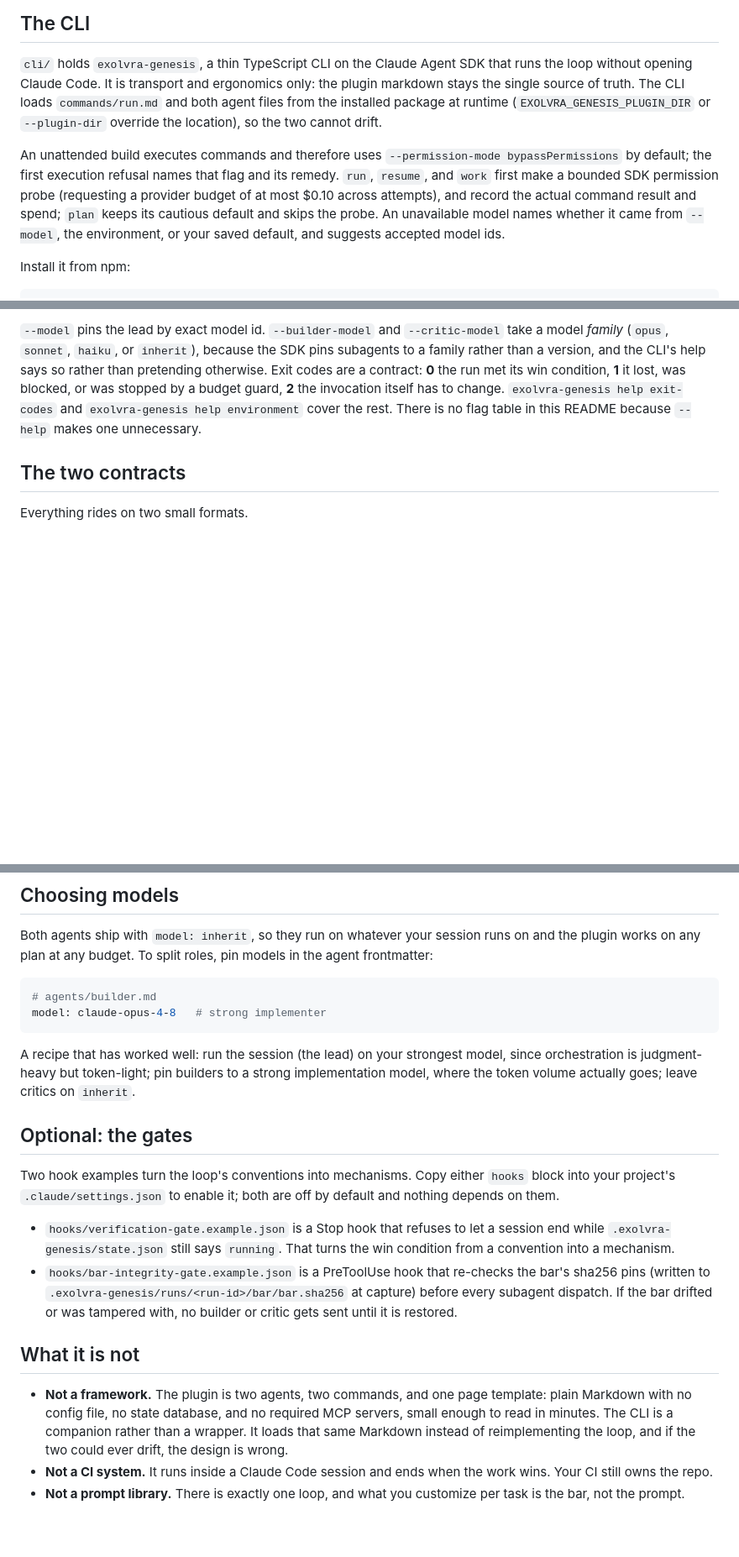
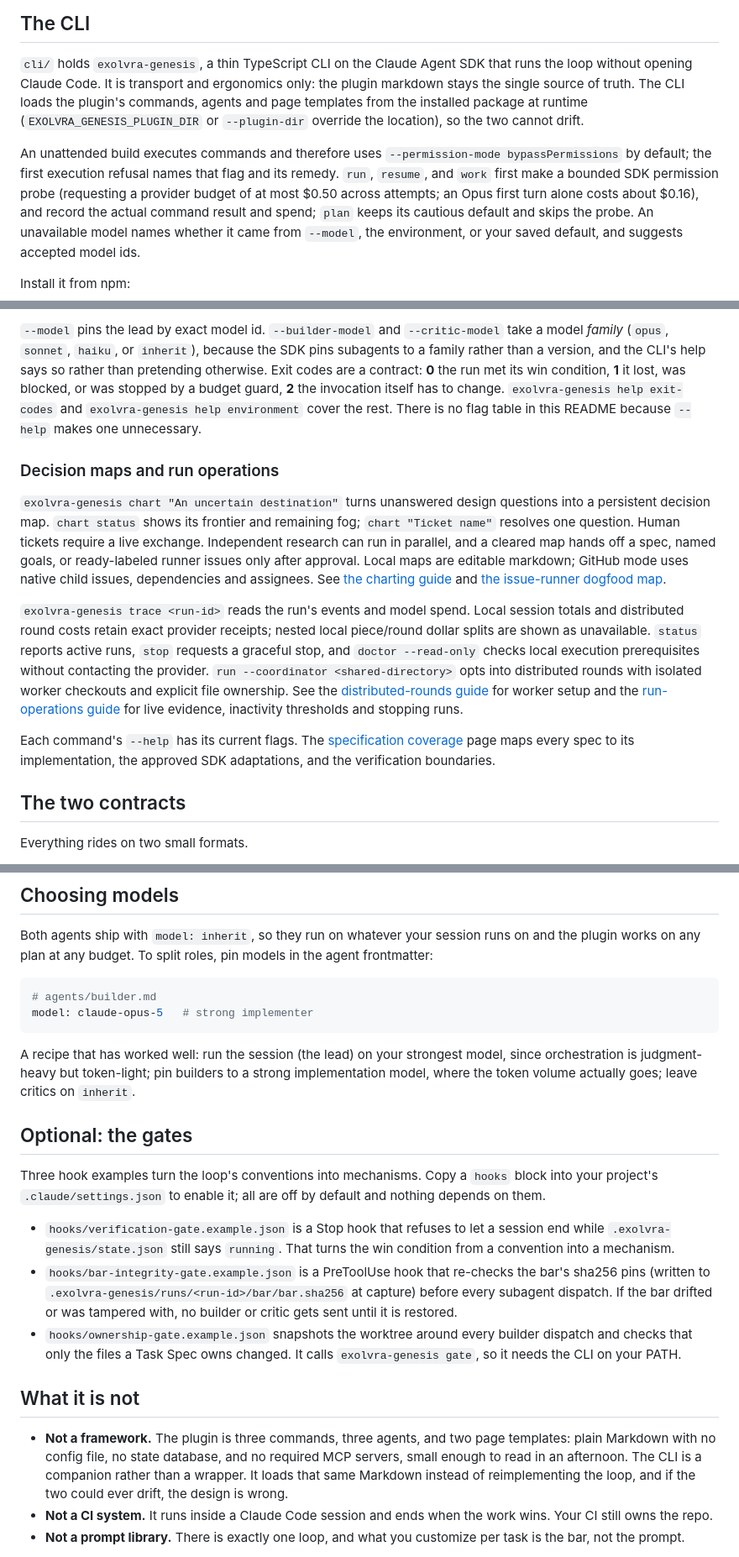
Before and after one commit to Evolvlabsai/Exolvra-Genesis, a Markdown page: README.md, 3 parts joined by grey strips. Shown at 84% size. Drawn GitHub-style; blank space fills up the shorter version.

Commit message:
READMEs catch up with 0.12.0: probe budget, plugin counts, third hook, map ignore line

````diff
--- a/README.md
+++ b/README.md
@@ -124,14 +125,15 @@ that, shipped.
 `cli/` holds `exolvra-genesis`, a thin TypeScript CLI on the Claude Agent SDK
 that runs the loop without opening Claude Code. It is transport and
 ergonomics only: the plugin markdown stays the single source of truth. The
-CLI loads `commands/run.md` and both agent files from the installed package
-at runtime (`EXOLVRA_GENESIS_PLUGIN_DIR` or `--plugin-dir` override the
-location), so the two cannot drift.
+CLI loads the plugin's commands, agents and page templates from the installed
+package at runtime (`EXOLVRA_GENESIS_PLUGIN_DIR` or `--plugin-dir` override
+the location), so the two cannot drift.
 
 An unattended build executes commands and therefore uses
 `--permission-mode bypassPermissions` by default; the first execution refusal
 names that flag and its remedy. `run`, `resume`, and `work` first make a bounded
-SDK permission probe (requesting a provider budget of at most $0.10 across attempts), and record the actual
+SDK permission probe (requesting a provider budget of at most $0.50 across
+attempts; an Opus first turn alone costs about $0.16), and record the actual
 command result and spend; `plan` keeps its cautious default and skips the probe.
 An unavailable model names whether it came from `--model`, the environment, or
 your saved default, and suggests accepted model ids.
@@ -211,6 +213,33 @@ was stopped by a budget guard, **2** the invocation itself has to change.
 cover the rest. There is no flag table in this README because `--help` makes
 one unnecessary.
 
+### Decision maps and run operations
+
+`exolvra-genesis chart "An uncertain destination"` turns unanswered design
+questions into a persistent decision map. `chart status` shows its frontier
+and remaining fog; `chart "Ticket name"` resolves one question. Human tickets
+require a live exchange. Independent research can run in parallel, and a
+cleared map hands off a spec, named goals, or ready-labeled runner issues only
+after approval. Local maps are editable markdown; GitHub mode uses native
+child issues, dependencies and assignees. See [the charting guide](docs/charting.md)
+and [the issue-runner dogfood map](.exolvra-genesis/map/MAP.md).
+
+`exolvra-genesis trace <run-id>` reads the run's events and model spend.
+Local session totals and distributed round costs retain exact provider
+receipts; nested local piece/round dollar splits are shown as unavailable.
+`status` reports active runs, `stop` requests a graceful stop, and
+`doctor --read-only` checks local execution prerequisites without contacting
+the provider. `run --coordinator <shared-directory>` opts into distributed
+rounds with isolated worker checkouts and explicit file ownership. See the
+[distributed-rounds guide](docs/distributed-rounds.md) for worker setup and the
+[run-operations guide](docs/run-operations.md) for live evidence, inactivity
+thresholds and stopping runs.
+
+Each command's `--help` has its current flags. The
+[specification coverage](docs/implementation-status.md) page maps every spec
+to its implementation, the approved SDK adaptations, and the verification
+boundaries.
+
 ## The two contracts
 
 Everything rides on two small formats.
@@ -231,7 +260,7 @@ models in the agent frontmatter:
 
 ```yaml
 # agents/builder.md
-model: claude-opus-4-8   # strong implementer
+model: claude-opus-5   # strong implementer
 ```
 
 A recipe that has worked well: run the session (the lead) on your strongest
@@ -241,8 +270,8 @@ critics on `inherit`.
 
 ## Optional: the gates
 
-Two hook examples turn the loop's conventions into mechanisms. Copy either
-`hooks` block into your project's `.claude/settings.json` to enable it; both
+Three hook examples turn the loop's conventions into mechanisms. Copy a
+`hooks` block into your project's `.claude/settings.json` to enable it; all
 are off by default and nothing depends on them.
 
 - `hooks/verification-gate.example.json` is a Stop hook that refuses to let a
@@ -252,12 +281,15 @@ are off by default and nothing depends on them.
   the bar's sha256 pins (written to `.exolvra-genesis/runs/<run-id>/bar/bar.sha256` at
   capture) before every subagent dispatch. If the bar drifted or was tampered
   with, no builder or critic gets sent until it is restored.
+- `hooks/ownership-gate.example.json` snapshots the worktree around every
+  builder dispatch and checks that only the files a Task Spec owns changed.
+  It calls `exolvra-genesis gate`, so it needs the CLI on your PATH.
 
 ## What it is not
 
-- **Not a framework.** The plugin is two agents, two commands, and one page
-  template: plain Markdown with no config file, no state database, and no
-  required MCP servers, small enough to read in minutes. The CLI is a
+- **Not a framework.** The plugin is three commands, three agents, and two
+  page templates: plain Markdown with no config file, no state database, and
+  no required MCP servers, small enough to read in an afternoon. The CLI is a
   companion rather than a wrapper. It loads that same Markdown instead of
   reimplementing the loop, and if the two could ever drift, the design is
   wrong.
````
Also changed, not shown: other parts of README.md (+3 -27 lines), cli/README.md (+4 -4 lines).
